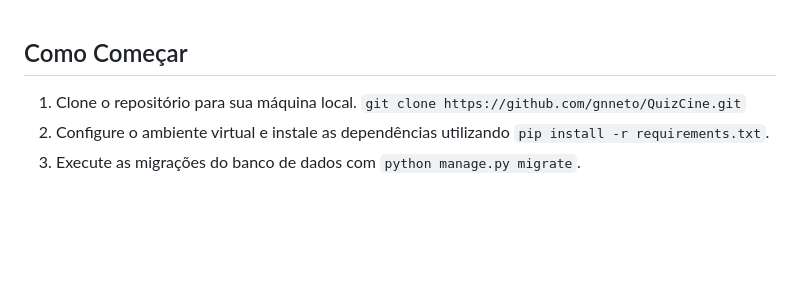
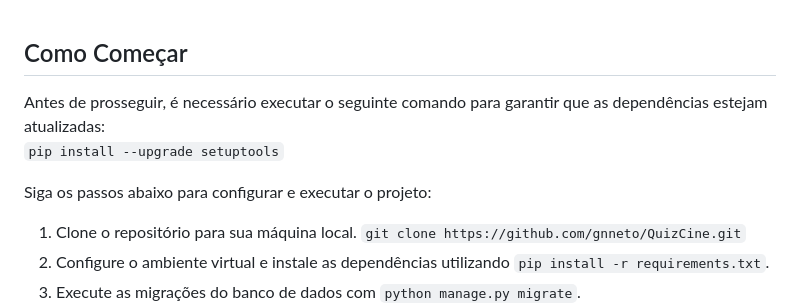
Before and after one commit to gnneto/QuizCine, a Markdown page: README.md, the part around the change. Rendered like a GitHub page; blank space fills up the shorter version.

Commit message:
/readme/

```diff
--- a/README.md
+++ b/README.md
@@ -1,5 +1,7 @@
 ## Como Começar
+Antes de prosseguir, é necessário executar o seguinte comando para garantir que as dependências estejam atualizadas: <br>`pip install --upgrade setuptools`
 
+Siga os passos abaixo para configurar e executar o projeto:
 1. Clone o repositório para sua máquina local. `git clone https://github.com/gnneto/QuizCine.git`
 2. Configure o ambiente virtual e instale as dependências utilizando `pip install -r requirements.txt`.
 3. Execute as migrações do banco de dados com `python manage.py migrate`.
```
